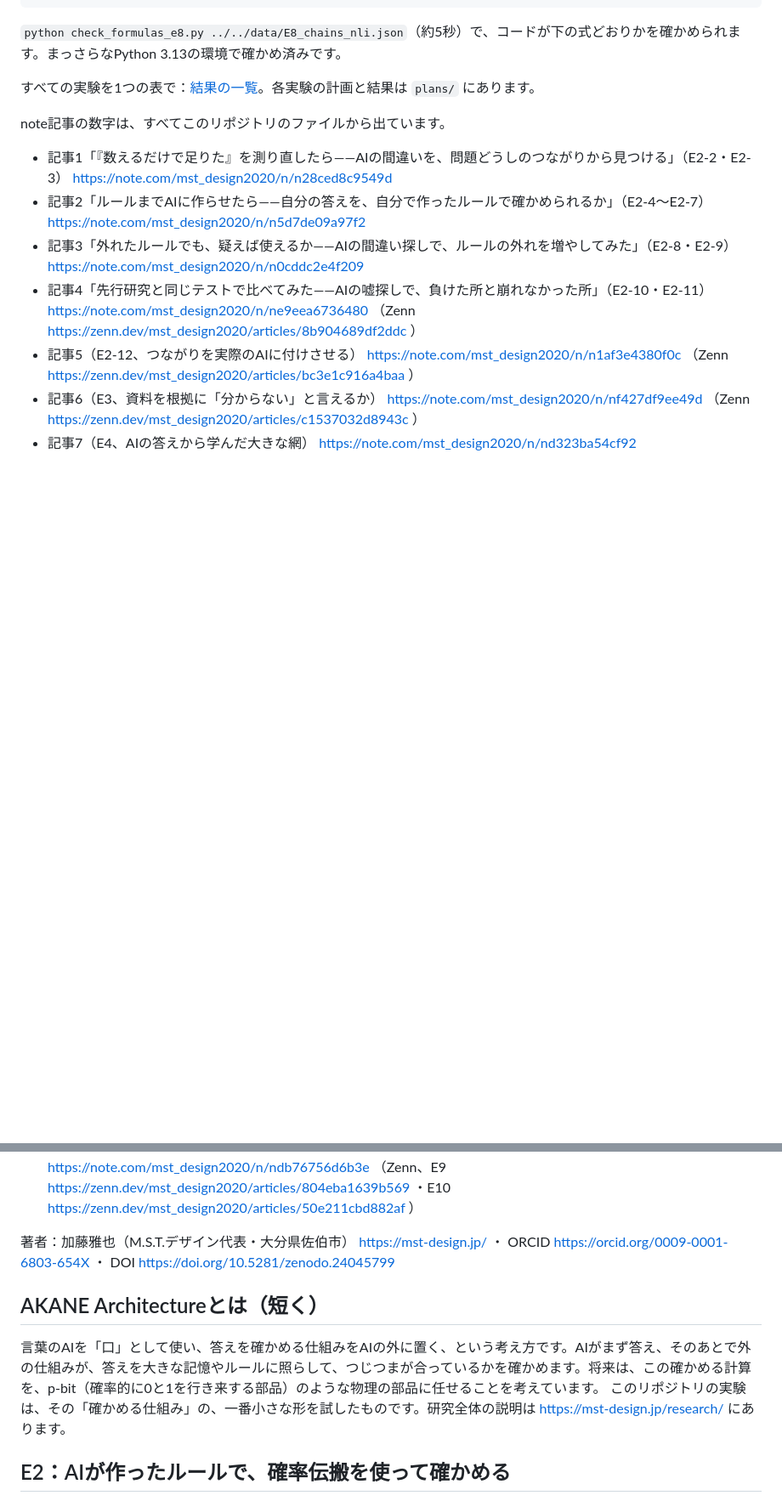
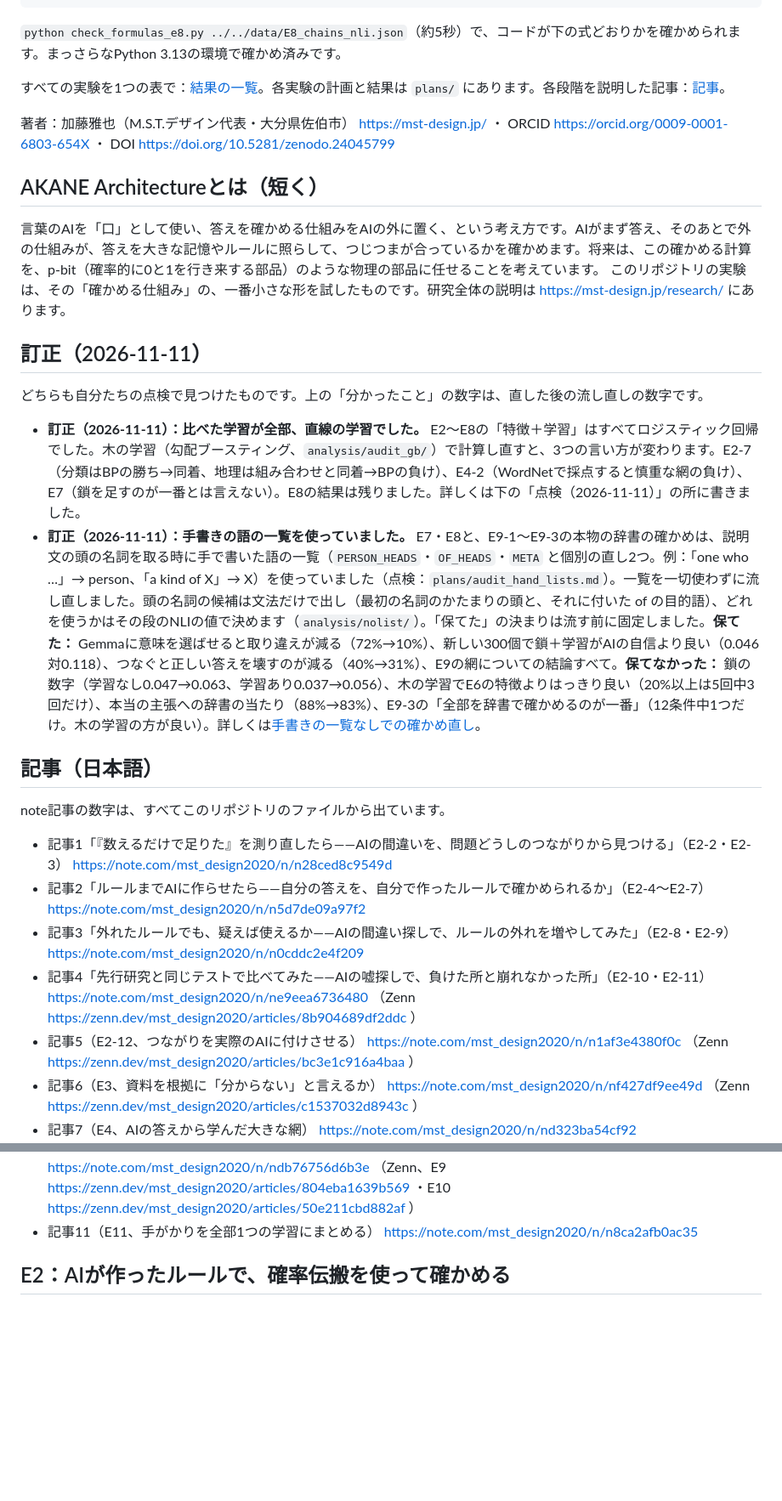
Before and after one commit to mst-design2020/akane-e2-experiments, a Markdown page: README_ja.md, 2 parts joined by grey strips. Shown at 85% size. GitHub-like rendering; blank space fills up the shorter version.

```diff
--- a/README_ja.md
+++ b/README_ja.md
@@ -30,7 +28,23 @@ python e8_analyze.py ../../data/E8_chains_nli.json out.json   # 約5分。AURC
 
 `python check_formulas_e8.py ../../data/E8_chains_nli.json`（約5秒）で、コードが下の式どおりかを確かめられます。まっさらなPython 3.13の環境で確かめ済みです。
 
-すべての実験を1つの表で：[結果の一覧](#結果の一覧)。各実験の計画と結果は `plans/` にあります。
+すべての実験を1つの表で：[結果の一覧](#結果の一覧)。各実験の計画と結果は `plans/` にあります。各段階を説明した記事：[記事](#記事日本語)。
+
+著者：加藤雅也（M.S.T.デザイン代表・大分県佐伯市） https://mst-design.jp/ ・ ORCID https://orcid.org/0009-0001-6803-654X ・ DOI https://doi.org/10.5281/zenodo.24045799
+
+## AKANE Architectureとは（短く）
+
+言葉のAIを「口」として使い、答えを確かめる仕組みをAIの外に置く、という考え方です。AIがまず答え、そのあとで外の仕組みが、答えを大きな記憶やルールに照らして、つじつまが合っているかを確かめます。将来は、この確かめる計算を、p-bit（確率的に0と1を行き来する部品）のような物理の部品に任せることを考えています。
+このリポジトリの実験は、その「確かめる仕組み」の、一番小さな形を試したものです。研究全体の説明は https://mst-design.jp/research/ にあります。
+
+## 訂正（2026-11-11）
+
+どちらも自分たちの点検で見つけたものです。上の「分かったこと」の数字は、直した後の流し直しの数字です。
+
+- **訂正（2026-11-11）：比べた学習が全部、直線の学習でした。** E2〜E8の「特徴＋学習」はすべてロジスティック回帰でした。木の学習（勾配ブースティング、`analysis/audit_gb/`）で計算し直すと、3つの言い方が変わります。E2-7（分類はBPの勝ち→同着、地理は組み合わせと同着→BPの負け）、E4-2（WordNetで採点すると慎重な網の負け）、E7（鎖を足すのが一番とは言えない）。E8の結果は残りました。詳しくは下の「点検（2026-11-11）」の所に書きました。
+- **訂正（2026-11-11）：手書きの語の一覧を使っていました。** E7・E8と、E9-1〜E9-3の本物の辞書の確かめは、説明文の頭の名詞を取る時に手で書いた語の一覧（`PERSON_HEADS`・`OF_HEADS`・`META` と個別の直し2つ。例：「one who …」→ person、「a kind of X」→ X）を使っていました（点検：`plans/audit_hand_lists.md`）。一覧を一切使わずに流し直しました。頭の名詞の候補は文法だけで出し（最初の名詞のかたまりの頭と、それに付いた of の目的語）、どれを使うかはその段のNLIの値で決めます（`analysis/nolist/`）。「保てた」の決まりは流す前に固定しました。**保てた：** Gemmaに意味を選ばせると取り違えが減る（72%→10%）、新しい300個で鎖＋学習がAIの自信より良い（0.046対0.118）、つなぐと正しい答えを壊すのが減る（40%→31%）、E9の網についての結論すべて。**保てなかった：** 鎖の数字（学習なし0.047→0.063、学習あり0.037→0.056）、木の学習でE6の特徴よりはっきり良い（20%以上は5回中3回だけ）、本当の主張への辞書の当たり（88%→83%）、E9-3の「全部を辞書で確かめるのが一番」（12条件中1つだけ。木の学習の方が良い）。詳しくは[手書きの一覧なしでの確かめ直し](#手書きの一覧なしでの確かめ直し2026-11-11)。
+
+## 記事（日本語）
 
 note記事の数字は、すべてこのリポジトリのファイルから出ています。
 
@@ -44,13 +58,7 @@ note記事の数字は、すべてこのリポジトリのファイルから出
 - 記事8（E4後半・E5、正解表の見直しと、AIが作ったルールの外れの損） https://note.com/mst_design2020/n/n222a0ecf386d （Zenn、E4とE5 https://zenn.dev/mst_design2020/articles/545424bd00f46f ）
 - 記事9（E6〜E8、辞書の説明文と語の意味選び） https://note.com/mst_design2020/n/nde0fb5abc0aa （Zenn https://zenn.dev/mst_design2020/articles/5d3feab2c2fff8 ）
 - 記事10（E9〜E10、網の出番と、ほかの問いでの外からの確かめ） https://note.com/mst_design2020/n/ndb76756d6b3e （Zenn、E9 https://zenn.dev/mst_design2020/articles/804eba1639b569 ・E10 https://zenn.dev/mst_design2020/articles/50e211cbd882af ）
-
-著者：加藤雅也（M.S.T.デザイン代表・大分県佐伯市） https://mst-design.jp/ ・ ORCID https://orcid.org/0009-0001-6803-654X ・ DOI https://doi.org/10.5281/zenodo.24045799
-
-## AKANE Architectureとは（短く）
-
-言葉のAIを「口」として使い、答えを確かめる仕組みをAIの外に置く、という考え方です。AIがまず答え、そのあとで外の仕組みが、答えを大きな記憶やルールに照らして、つじつまが合っているかを確かめます。将来は、この確かめる計算を、p-bit（確率的に0と1を行き来する部品）のような物理の部品に任せることを考えています。
-このリポジトリの実験は、その「確かめる仕組み」の、一番小さな形を試したものです。研究全体の説明は https://mst-design.jp/research/ にあります。
+- 記事11（E11、手がかりを全部1つの学習にまとめる） https://note.com/mst_design2020/n/n8ca2afb0ac35
 
 ## E2：AIが作ったルールで、確率伝搬を使って確かめる
 
```
Also changed, not shown: other parts of README_ja.md (+9 -11 lines), README.md (+27 -19 lines), figures/E8/overview_en.png, figures/E8/overview_ja.png, figures/social_preview.png (added), 1 other file.
